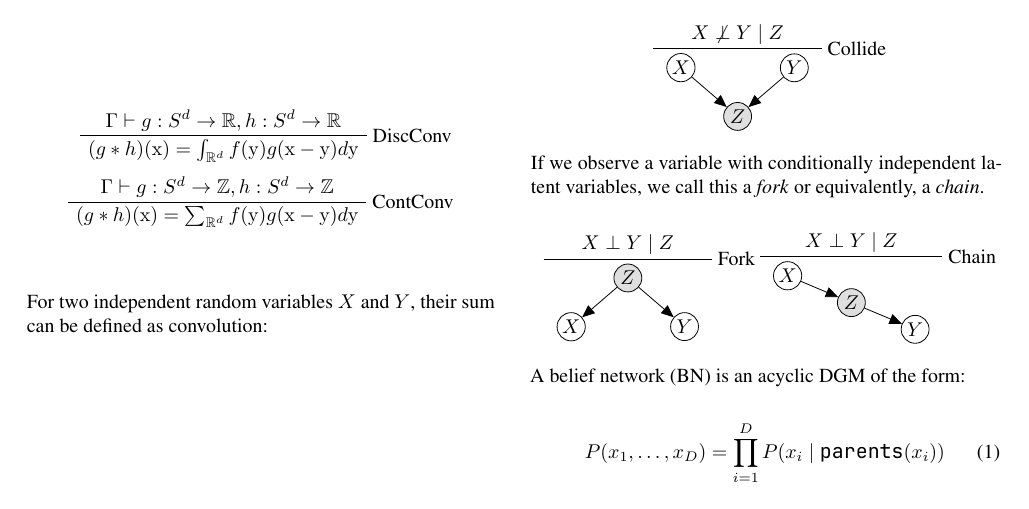
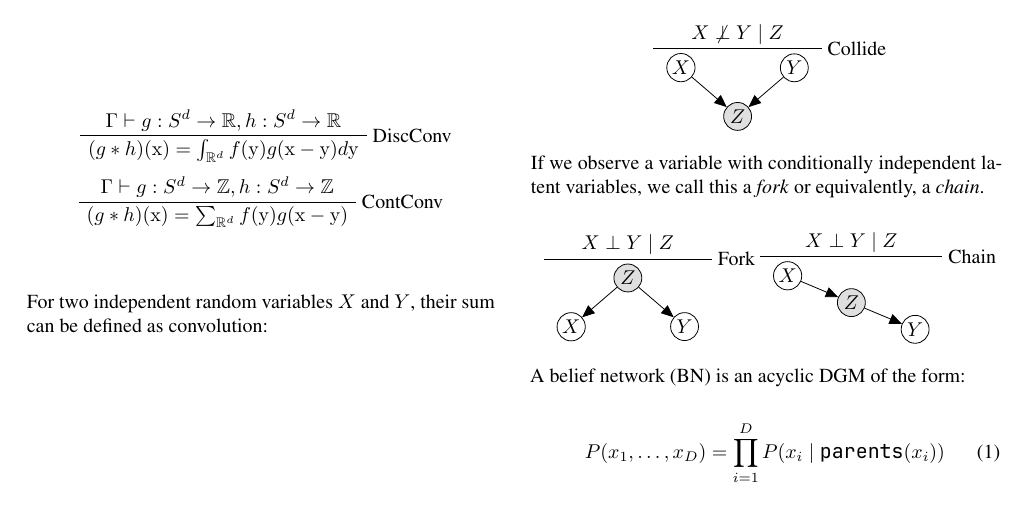
Before and after one commit to breandan/markovian, a LaTeX problem sheet (latex/example_paper.tex): part of page 2 of 4, cut so that both start at the same text. Compiled offline with XeLaTeX; a missing bibliography style is replaced by a similar one.

Commit message:
remove dy

```diff
--- a/latex/example_paper.tex
+++ b/latex/example_paper.tex
@@ -374,7 +374,7 @@ So far, we have defined the denotational semantics of probabilities. But what ab
 
     \AxiomC{$\Gamma \vdash g: S^d \rightarrow \mathbb{Z}, h: S^d \rightarrow \mathbb Z$}
     \RightLabel{ContConv}
-    \UnaryInfC{$(g * h)(\mathbf x) = \sum_{\mathbb R^d} f(\mathbf y)g(\mathbf{x} - \mathbf{y})d\mathbf{y}$}
+    \UnaryInfC{$(g * h)(\mathbf x) = \sum_{\mathbb R^d} f(\mathbf y)g(\mathbf{x} - \mathbf{y})$}
 \end{prooftree}
 
 For two independent random variables $X$ and $Y$, their sum can be defined as convolution:
```
